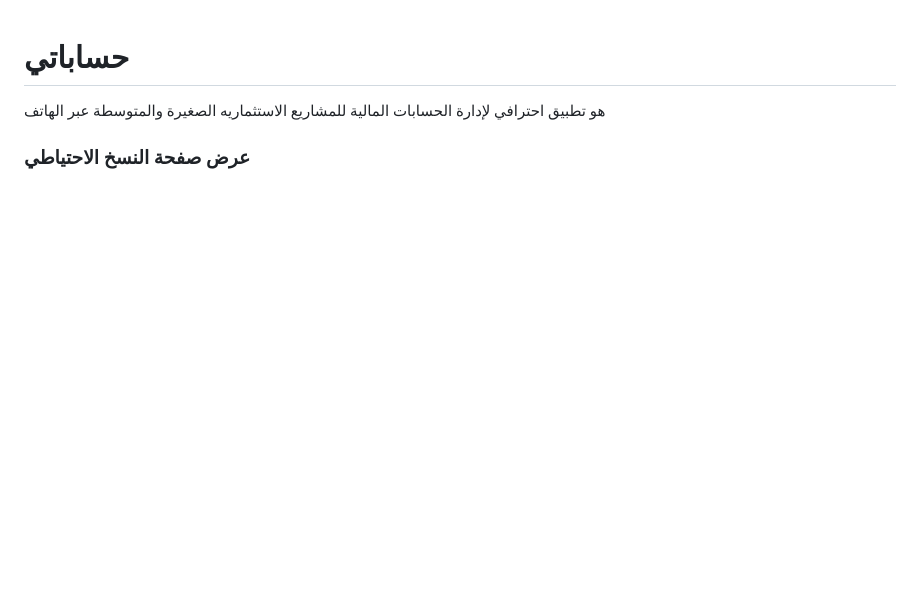
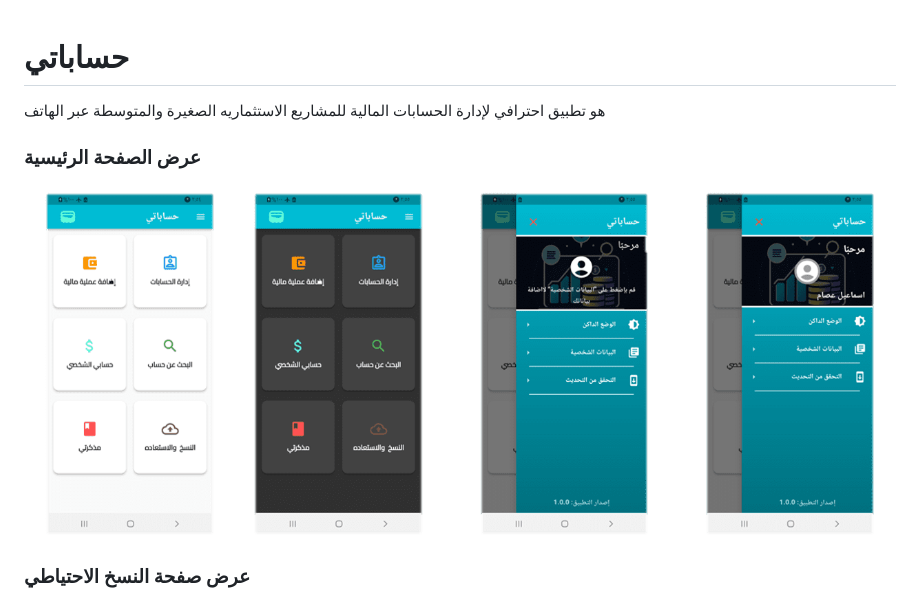
Before and after one commit to MritAsid/myaccounts, a Markdown page: README.md, the part around the change. Drawn GitHub-style; pictures changed too: images/img_README/main.png (added); blank space fills up the shorter version.

Commit message:
تم اضافة  الصفحه الرئيسية  وكل تبعياتها من الصور والادوات وعرض تصميم الصفحه

```diff
--- a/README.md
+++ b/README.md
@@ -16,6 +16,9 @@ For help getting started with Flutter development, view the
 [online documentation](https://docs.flutter.dev/), which offers tutorials,
 samples, guidance on mobile development, and a full API reference. -->
 
+### عرض الصفحة الرئيسية
+
+![الصفحة الرئيسية](images/img_README/main.png)
 
 
 ### عرض صفحة النسخ الاحتياطي
```
Also changed, not shown: 4 other files.
